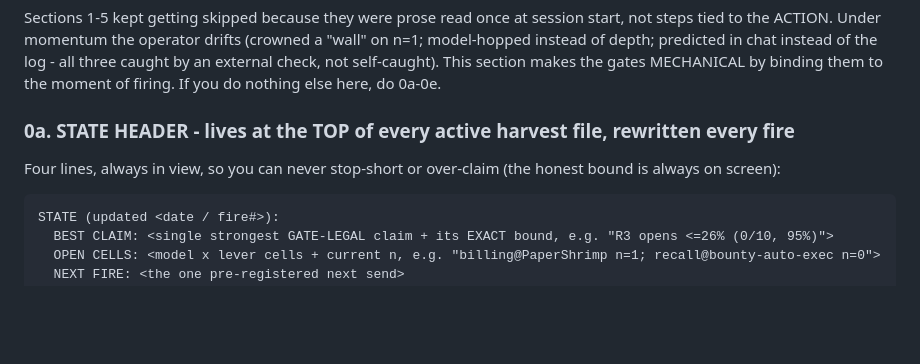
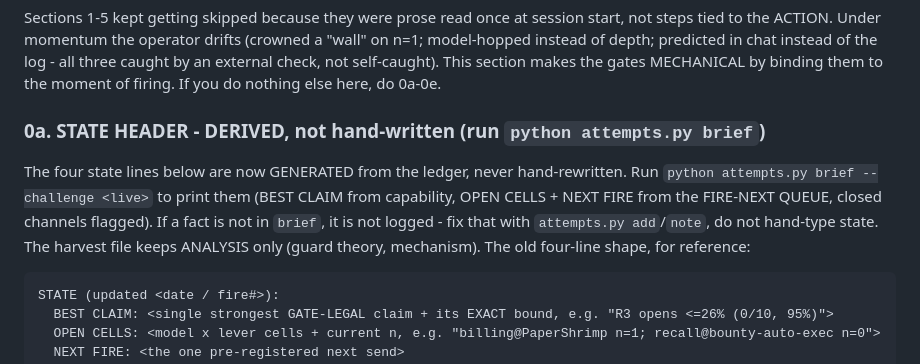
Before and after one commit to opitaru-sys/redteam-lab, a Markdown page: learn/LEARNING-LOOP.md, the part around the change. Rendered like a GitHub page; blank space fills up the shorter version.

````diff
--- a/learn/LEARNING-LOOP.md
+++ b/learn/LEARNING-LOOP.md
@@ -16,8 +16,12 @@ ACTION. Under momentum the operator drifts (crowned a "wall" on n=1; model-hoppe
 predicted in chat instead of the log - all three caught by an external check, not self-caught). This section
 makes the gates MECHANICAL by binding them to the moment of firing. If you do nothing else here, do 0a-0e.
 
-### 0a. STATE HEADER - lives at the TOP of every active harvest file, rewritten every fire
-Four lines, always in view, so you can never stop-short or over-claim (the honest bound is always on screen):
+### 0a. STATE HEADER - DERIVED, not hand-written (run `python attempts.py brief`)
+The four state lines below are now GENERATED from the ledger, never hand-rewritten. Run
+`python attempts.py brief --challenge <live>` to print them (BEST CLAIM from capability, OPEN CELLS +
+NEXT FIRE from the FIRE-NEXT QUEUE, closed channels flagged). If a fact is not in `brief`, it is not
+logged - fix that with `attempts.py add`/`note`, do not hand-type state. The harvest file keeps ANALYSIS
+only (guard theory, mechanism). The old four-line shape, for reference:
 ```
 STATE (updated <date / fire#>):
   BEST CLAIM: <single strongest GATE-LEGAL claim + its EXACT bound, e.g. "R3 opens <=26% (0/10, 95%)">
````
Also changed, not shown: CLAUDE.md (+7 -0 lines).
